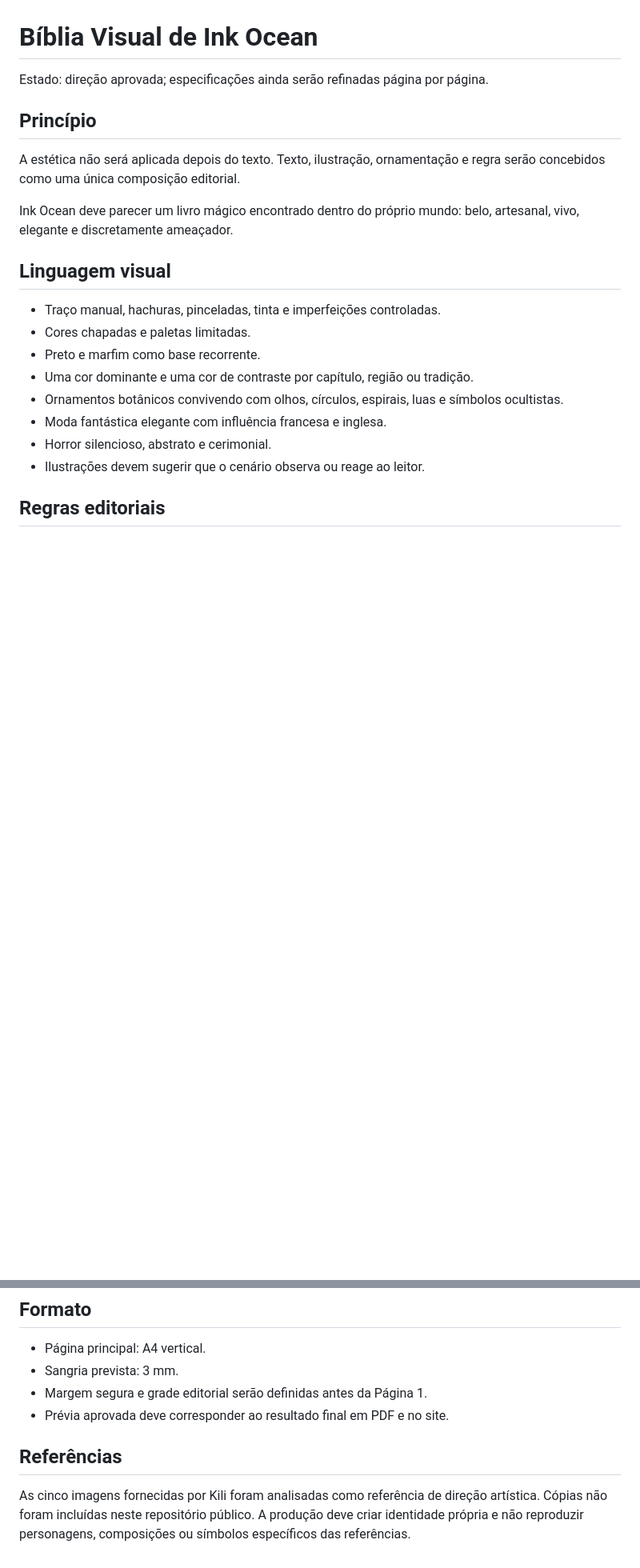
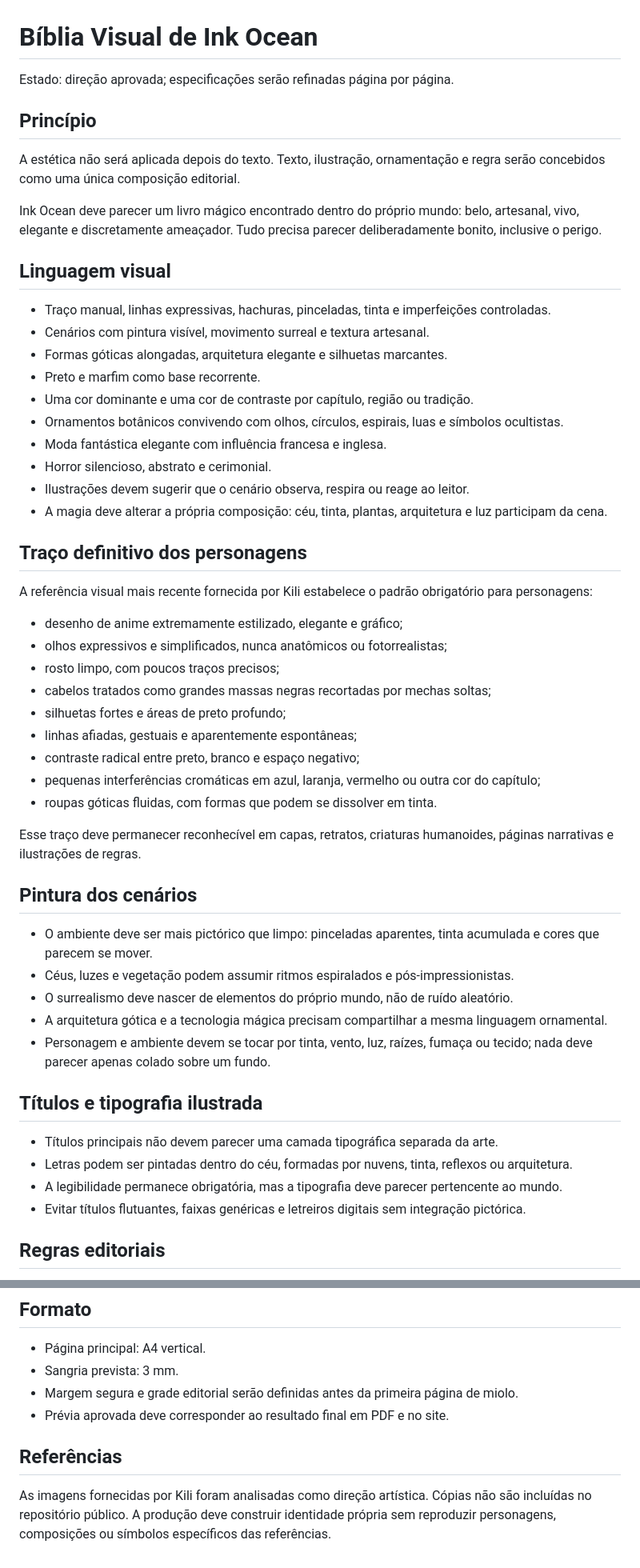
Before and after one commit to falcaolendario-lab/InkOcean, a Markdown page: docs/VISUAL_BIBLE.md, 2 parts joined by grey strips. Shown at 80% size. Drawn GitHub-style; blank space fills up the shorter version.

Commit message:
Define o traço definitivo e a pintura surreal

```diff
--- a/docs/VISUAL_BIBLE.md
+++ b/docs/VISUAL_BIBLE.md
@@ -1,23 +1,56 @@
 # Bíblia Visual de Ink Ocean
 
-Estado: direção aprovada; especificações ainda serão refinadas página por página.
+Estado: direção aprovada; especificações serão refinadas página por página.
 
 ## Princípio
 
 A estética não será aplicada depois do texto. Texto, ilustração, ornamentação e regra serão concebidos como uma única composição editorial.
 
-Ink Ocean deve parecer um livro mágico encontrado dentro do próprio mundo: belo, artesanal, vivo, elegante e discretamente ameaçador.
+Ink Ocean deve parecer um livro mágico encontrado dentro do próprio mundo: belo, artesanal, vivo, elegante e discretamente ameaçador. Tudo precisa parecer deliberadamente bonito, inclusive o perigo.
 
 ## Linguagem visual
 
-- Traço manual, hachuras, pinceladas, tinta e imperfeições controladas.
-- Cores chapadas e paletas limitadas.
+- Traço manual, linhas expressivas, hachuras, pinceladas, tinta e imperfeições controladas.
+- Cenários com pintura visível, movimento surreal e textura artesanal.
+- Formas góticas alongadas, arquitetura elegante e silhuetas marcantes.
 - Preto e marfim como base recorrente.
 - Uma cor dominante e uma cor de contraste por capítulo, região ou tradição.
 - Ornamentos botânicos convivendo com olhos, círculos, espirais, luas e símbolos ocultistas.
 - Moda fantástica elegante com influência francesa e inglesa.
 - Horror silencioso, abstrato e cerimonial.
-- Ilustrações devem sugerir que o cenário observa ou reage ao leitor.
+- Ilustrações devem sugerir que o cenário observa, respira ou reage ao leitor.
+- A magia deve alterar a própria composição: céu, tinta, plantas, arquitetura e luz participam da cena.
+
+## Traço definitivo dos personagens
+
+A referência visual mais recente fornecida por Kili estabelece o padrão obrigatório para personagens:
+
+- desenho de anime extremamente estilizado, elegante e gráfico;
+- olhos expressivos e simplificados, nunca anatômicos ou fotorrealistas;
+- rosto limpo, com poucos traços precisos;
+- cabelos tratados como grandes massas negras recortadas por mechas soltas;
+- silhuetas fortes e áreas de preto profundo;
+- linhas afiadas, gestuais e aparentemente espontâneas;
+- contraste radical entre preto, branco e espaço negativo;
+- pequenas interferências cromáticas em azul, laranja, vermelho ou outra cor do capítulo;
+- roupas góticas fluidas, com formas que podem se dissolver em tinta.
+
+Esse traço deve permanecer reconhecível em capas, retratos, criaturas humanoides, páginas narrativas e ilustrações de regras.
+
+## Pintura dos cenários
+
+- O ambiente deve ser mais pictórico que limpo: pinceladas aparentes, tinta acumulada e cores que parecem se mover.
+- Céus, luzes e vegetação podem assumir ritmos espiralados e pós-impressionistas.
+- O surrealismo deve nascer de elementos do próprio mundo, não de ruído aleatório.
+- A arquitetura gótica e a tecnologia mágica precisam compartilhar a mesma linguagem ornamental.
+- Personagem e ambiente devem se tocar por tinta, vento, luz, raízes, fumaça ou tecido; nada deve parecer apenas colado sobre um fundo.
+
+## Títulos e tipografia ilustrada
+
+- Títulos principais não devem parecer uma camada tipográfica separada da arte.
+- Letras podem ser pintadas dentro do céu, formadas por nuvens, tinta, reflexos ou arquitetura.
+- A legibilidade permanece obrigatória, mas a tipografia deve parecer pertencente ao mundo.
+- Evitar títulos flutuantes, faixas genéricas e letreiros digitais sem integração pictórica.
 
 ## Regras editoriais
 
@@ -85,9 +118,9 @@ Cada capítulo utilizará apenas uma seleção controlada dessas cores.
 
 - Página principal: A4 vertical.
 - Sangria prevista: 3 mm.
-- Margem segura e grade editorial serão definidas antes da Página 1.
+- Margem segura e grade editorial serão definidas antes da primeira página de miolo.
 - Prévia aprovada deve corresponder ao resultado final em PDF e no site.
 
 ## Referências
 
-As cinco imagens fornecidas por Kili foram analisadas como referência de direção artística. Cópias não foram incluídas neste repositório público. A produção deve criar identidade própria e não reproduzir personagens, composições ou símbolos específicos das referências.
+As imagens fornecidas por Kili foram analisadas como direção artística. Cópias não são incluídas no repositório público. A produção deve construir identidade própria sem reproduzir personagens, composições ou símbolos específicos das referências.
```
